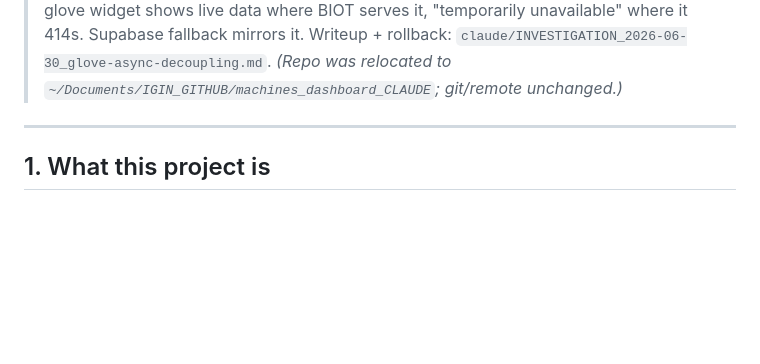
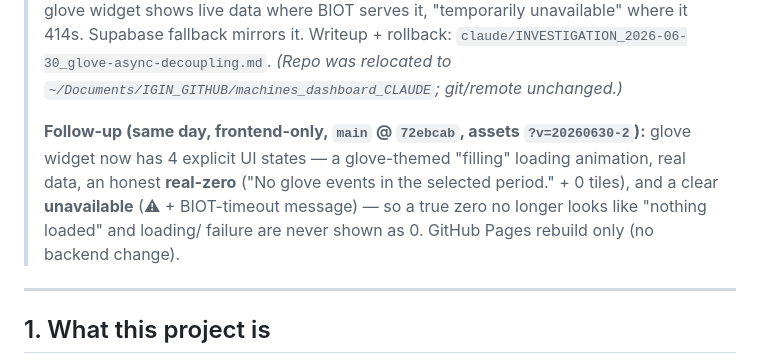
Before and after one commit to sw-igintech/BIOT_Dashboard2, a Markdown page: docs/PROJECT_STATE.md, the part around the change. GitHub-like rendering; blank space fills up the shorter version.

Commit message:
docs(state): record 2026-06-30 glove-widget UX states + loading indicator (live)
Doc-only. Notes the 4 explicit glove states (loading animation / data / real-zero /
unavailable) shipped frontend-only at 72ebcab (?v=20260630-2).

Co-Authored-By: Claude Opus 4.8 (1M context) <noreply@anthropic.com>

```diff
--- a/docs/PROJECT_STATE.md
+++ b/docs/PROJECT_STATE.md
@@ -26,6 +26,12 @@ how it deploys, how to roll back, what is historical, and what remains open. Las
 > data where BIOT serves it, "temporarily unavailable" where it 414s. Supabase fallback mirrors it.
 > Writeup + rollback: `claude/INVESTIGATION_2026-06-30_glove-async-decoupling.md`.
 > *(Repo was relocated to `~/Documents/IGIN_GITHUB/machines_dashboard_CLAUDE`; git/remote unchanged.)*
+>
+> **Follow-up (same day, frontend-only, `main` @ `72ebcab`, assets `?v=20260630-2`):** glove widget
+> now has 4 explicit UI states — a glove-themed "filling" loading animation, real data, an honest
+> **real-zero** ("No glove events in the selected period." + 0 tiles), and a clear **unavailable**
+> (⚠ + BIOT-timeout message) — so a true zero no longer looks like "nothing loaded" and loading/
+> failure are never shown as 0. GitHub Pages rebuild only (no backend change).
 
 ---
 
```
